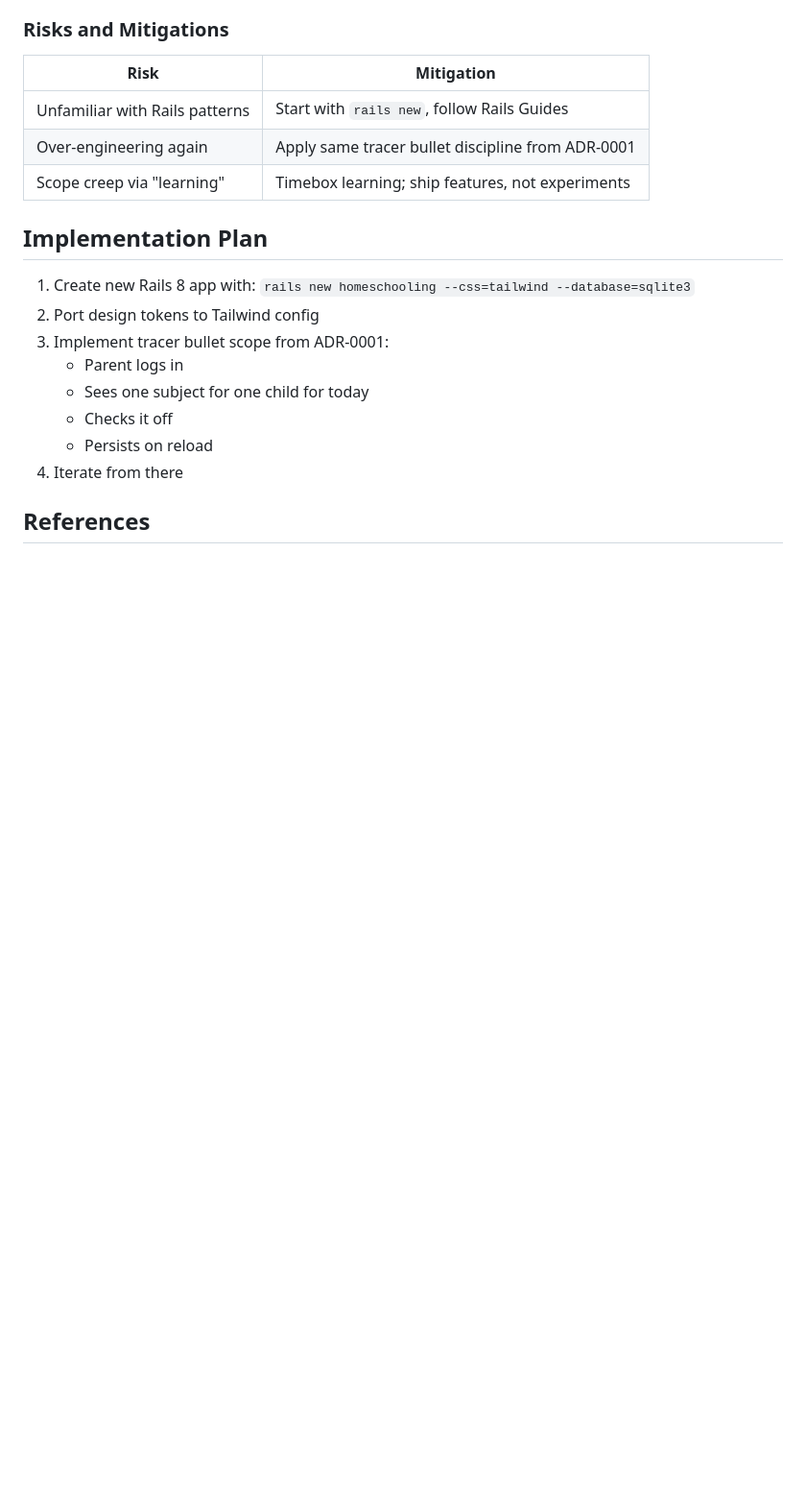
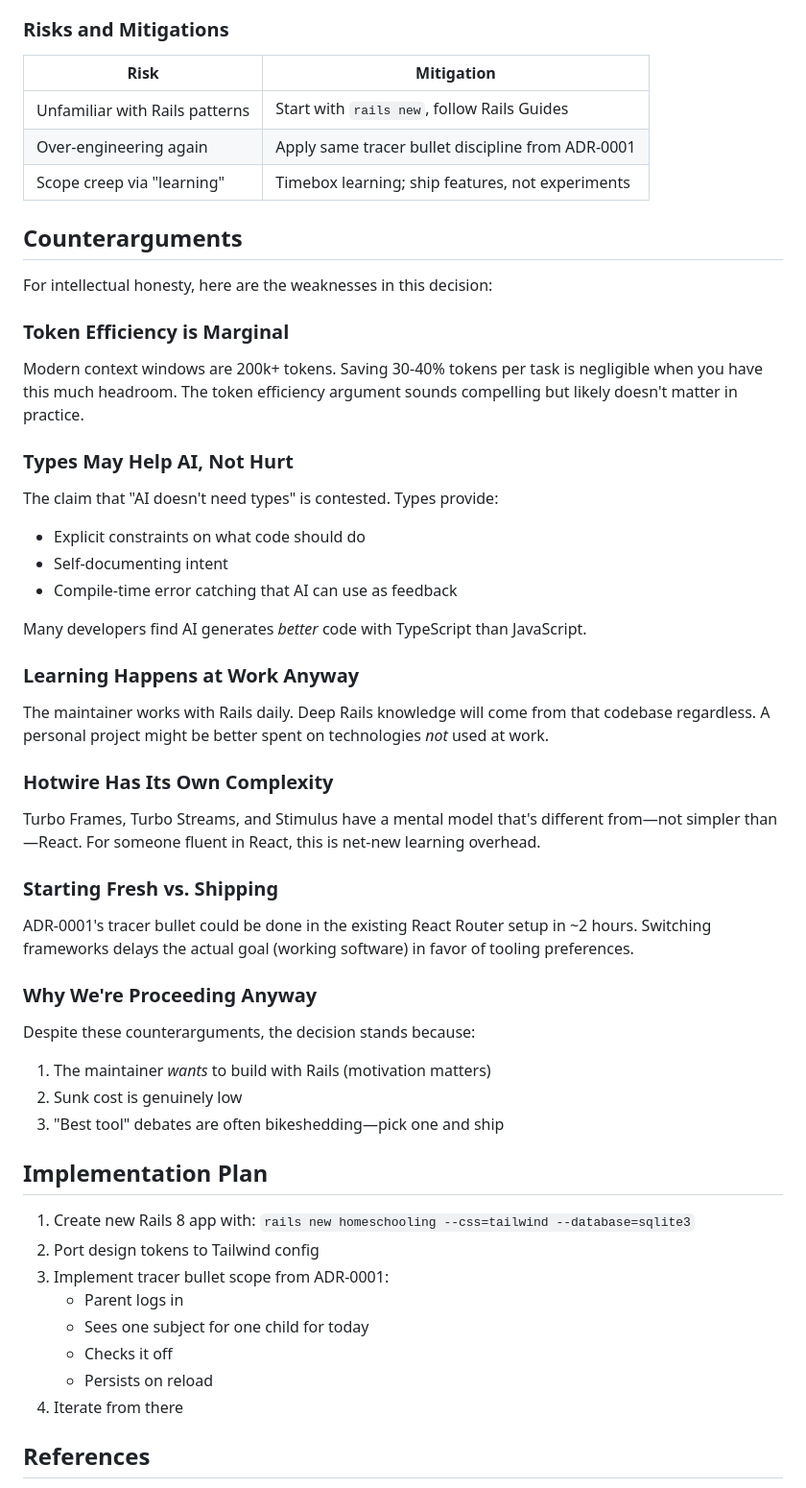
Before and after one commit to zainfathoni/homeschooling, a Markdown page: docs/decisions/0002-rails-for-simplicity-and-learning.md, the part around the change. Shown at 96% size. GitHub-like rendering; blank space fills up the shorter version.

Commit message:
Add counterarguments section to ADR-0002 for intellectual honesty
Amp-Thread-ID: https://ampcode.com/threads/T-019c0236-5e07-7305-90a4-c433a08baa5d
Co-authored-by: Amp <amp@ampcode.com>

```diff
--- a/docs/decisions/0002-rails-for-simplicity-and-learning.md
+++ b/docs/decisions/0002-rails-for-simplicity-and-learning.md
@@ -160,6 +160,42 @@ This project will be developed primarily with AI assistance (Claude Code), makin
 | Over-engineering again | Apply same tracer bullet discipline from ADR-0001 |
 | Scope creep via "learning" | Timebox learning; ship features, not experiments |
 
+## Counterarguments
+
+For intellectual honesty, here are the weaknesses in this decision:
+
+### Token Efficiency is Marginal
+
+Modern context windows are 200k+ tokens. Saving 30-40% tokens per task is negligible when you have this much headroom. The token efficiency argument sounds compelling but likely doesn't matter in practice.
+
+### Types May Help AI, Not Hurt
+
+The claim that "AI doesn't need types" is contested. Types provide:
+- Explicit constraints on what code should do
+- Self-documenting intent
+- Compile-time error catching that AI can use as feedback
+
+Many developers find AI generates *better* code with TypeScript than JavaScript.
+
+### Learning Happens at Work Anyway
+
+The maintainer works with Rails daily. Deep Rails knowledge will come from that codebase regardless. A personal project might be better spent on technologies *not* used at work.
+
+### Hotwire Has Its Own Complexity
+
+Turbo Frames, Turbo Streams, and Stimulus have a mental model that's different from—not simpler than—React. For someone fluent in React, this is net-new learning overhead.
+
+### Starting Fresh vs. Shipping
+
+ADR-0001's tracer bullet could be done in the existing React Router setup in ~2 hours. Switching frameworks delays the actual goal (working software) in favor of tooling preferences.
+
+### Why We're Proceeding Anyway
+
+Despite these counterarguments, the decision stands because:
+1. The maintainer *wants* to build with Rails (motivation matters)
+2. Sunk cost is genuinely low
+3. "Best tool" debates are often bikeshedding—pick one and ship
+
 ## Implementation Plan
 
 1. Create new Rails 8 app with: `rails new homeschooling --css=tailwind --database=sqlite3`
```
